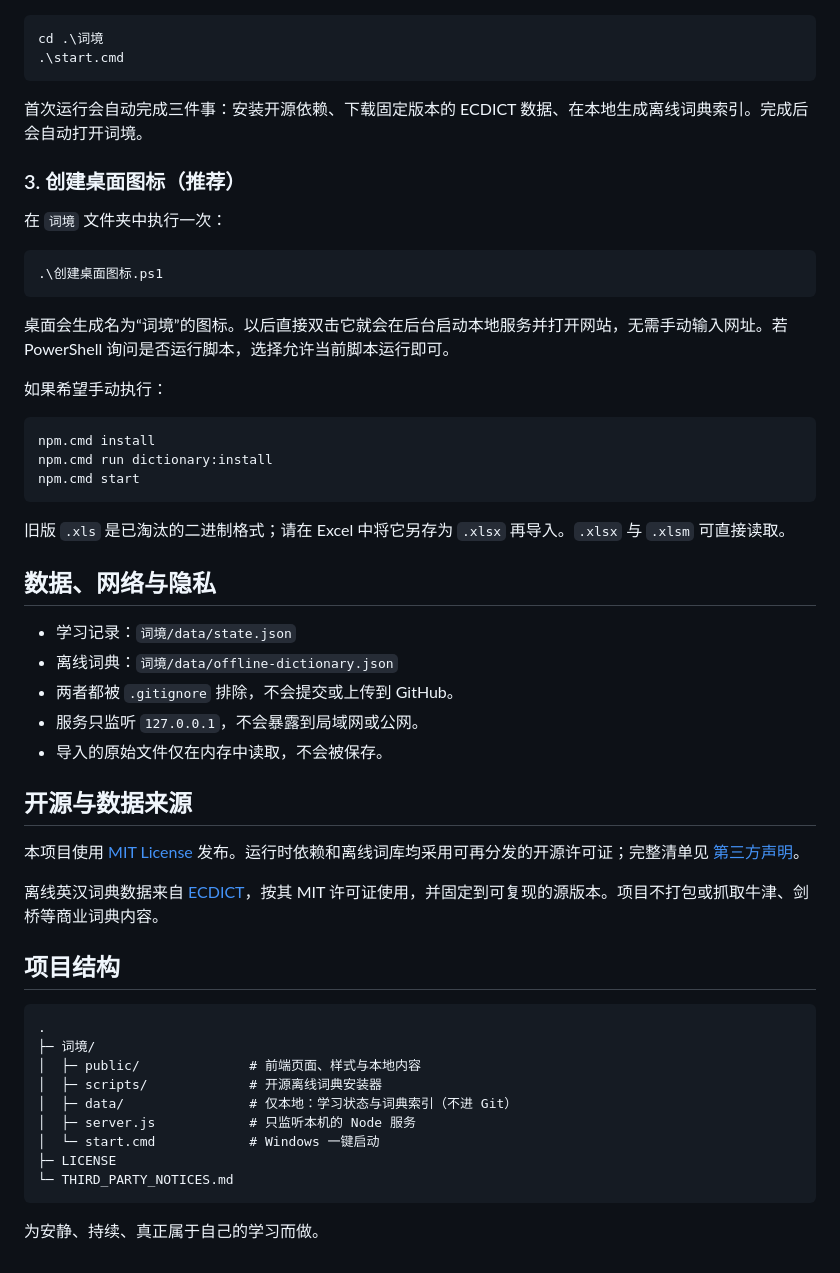
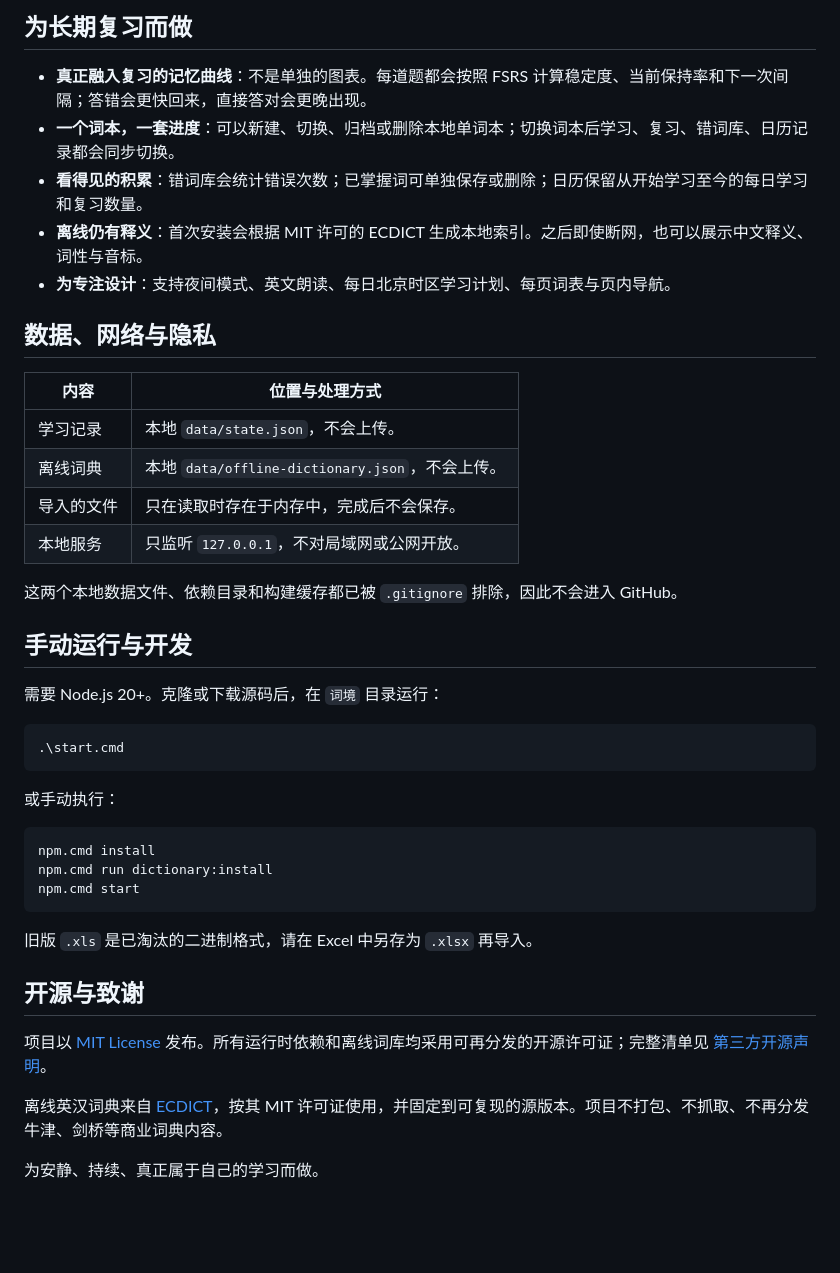
Before and after one commit to weleuther900-arch/cijing-WordScape, a Markdown page: README.md, the part around the change printed below. GitHub-like rendering; blank space fills up the shorter version.

Commit message:
Improve quick install and project README

````diff
--- a/README.md
+++ b/README.md
@@ -47,22 +54,31 @@ git clone <你的 GitHub 仓库地址>
+## 为长期复习而做
+
+- **真正融入复习的记忆曲线**：不是单独的图表。每道题都会按照 FSRS 计算稳定度、当前保持率和下一次间隔；答错会更快回来，直接答对会更晚出现。
+- **一个词本，一套进度**：可以新建、切换、归档或删除本地单词本；切换词本后学习、复习、错词库、日历记录都会同步切换。
+- **看得见的积累**：错词库会统计错误次数；已掌握词可单独保存或删除；日历保留从开始学习至今的每日学习和复习数量。
+- **离线仍有释义**：首次安装会根据 MIT 许可的 ECDICT 生成本地索引。之后即使断网，也可以展示中文释义、词性与音标。
+- **为专注设计**：支持夜间模式、英文朗读、每日北京时区学习计划、每页词表与页内导航。
+
+## 数据、网络与隐私
+
+| 内容 | 位置与处理方式 |
+| --- | --- |
+| 学习记录 | 本地 `data/state.json`，不会上传。 |
+| 离线词典 | 本地 `data/offline-dictionary.json`，不会上传。 |
+| 导入的文件 | 只在读取时存在于内存中，完成后不会保存。 |
+| 本地服务 | 只监听 `127.0.0.1`，不对局域网或公网开放。 |
+
+这两个本地数据文件、依赖目录和构建缓存都已被 `.gitignore` 排除，因此不会进入 GitHub。
+
+## 手动运行与开发
+
+需要 Node.js 20+。克隆或下载源码后，在 `词境` 目录运行：
 
 ```powershell
-cd .\词境
 .\start.cmd
 ```
 
-首次运行会自动完成三件事：安装开源依赖、下载固定版本的 ECDICT 数据、在本地生成离线词典索引。完成后会自动打开词境。
-
-### 3. 创建桌面图标（推荐）
-
-在 `词境` 文件夹中执行一次：
-
-```powershell
-.\创建桌面图标.ps1
-```
-
-桌面会生成名为“词境”的图标。以后直接双击它就会在后台启动本地服务并打开网站，无需手动输入网址。若 PowerShell 询问是否运行脚本，选择允许当前脚本运行即可。
-
-如果希望手动执行：
+或手动执行：
 
 ```powershell
 npm.cmd install
@@ -70,34 +86,12 @@ npm.cmd run dictionary:install
 npm.cmd start
 ```
 
-旧版 `.xls` 是已淘汰的二进制格式；请在 Excel 中将它另存为 `.xlsx` 再导入。`.xlsx` 与 `.xlsm` 可直接读取。
+旧版 `.xls` 是已淘汰的二进制格式，请在 Excel 中另存为 `.xlsx` 再导入。
 
-## 数据、网络与隐私
+## 开源与致谢
 
-- 学习记录：`词境/data/state.json`
-- 离线词典：`词境/data/offline-dictionary.json`
-- 两者都被 `.gitignore` 排除，不会提交或上传到 GitHub。
-- 服务只监听 `127.0.0.1`，不会暴露到局域网或公网。
-- 导入的原始文件仅在内存中读取，不会被保存。
+项目以 [MIT License](LICENSE) 发布。所有运行时依赖和离线词库均采用可再分发的开源许可证；完整清单见 [第三方开源声明](THIRD_PARTY_NOTICES.md)。
 
-## 开源与数据来源
-
-本项目使用 [MIT License](LICENSE) 发布。运行时依赖和离线词库均采用可再分发的开源许可证；完整清单见 [第三方声明](THIRD_PARTY_NOTICES.md)。
-
-离线英汉词典数据来自 [ECDICT](https://github.com/skywind3000/ECDICT)，按其 MIT 许可证使用，并固定到可复现的源版本。项目不打包或抓取牛津、剑桥等商业词典内容。
-
-## 项目结构
-
-```text
-.
-├─ 词境/
-│  ├─ public/              # 前端页面、样式与本地内容
-│  ├─ scripts/             # 开源离线词典安装器
-│  ├─ data/                # 仅本地：学习状态与词典索引（不进 Git）
-│  ├─ server.js            # 只监听本机的 Node 服务
-│  └─ start.cmd            # Windows 一键启动
-├─ LICENSE
-└─ THIRD_PARTY_NOTICES.md
-```
+离线英汉词典来自 [ECDICT](https://github.com/skywind3000/ECDICT)，按其 MIT 许可证使用，并固定到可复现的源版本。项目不打包、不抓取、不再分发牛津、剑桥等商业词典内容。
 
 为安静、持续、真正属于自己的学习而做。
````
Also changed, not shown: other parts of README.md (+29 -22 lines), docs/images/home.png (added), docs/images/learn.png (added), docs/images/review.png (added), 1 other file.
